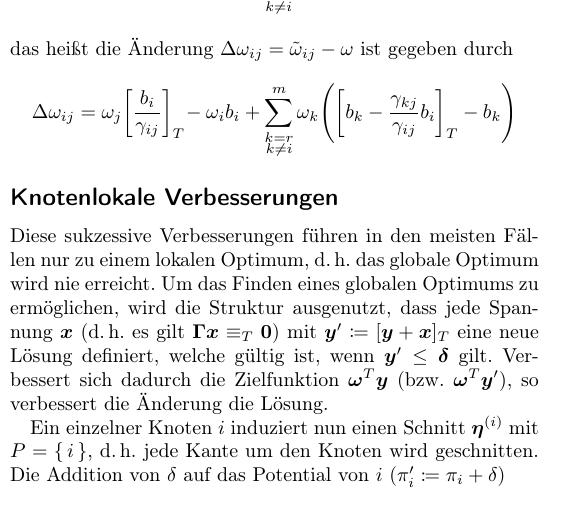
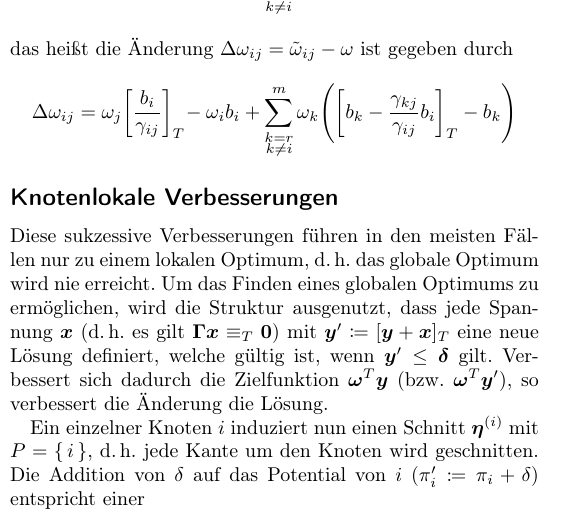
Before and after one commit to fdamken/algorithmic-timetable-modeling, a LaTeX document (handout/handout.tex): part of one column of the page, cut so that both start at the same text. Compiled offline with pdfLaTeX.

Commit message:
txs auto checkin

```diff
--- a/handout/handout.tex
+++ b/handout/handout.tex
@@ -158,6 +158,6 @@
 	\subsection*{Knotenlokale Verbesserungen}
 		Diese sukzessive Verbesserungen führen in den meisten Fällen nur zu einem lokalen Optimum, \dh das globale Optimum wird nie erreicht. Um das Finden eines globalen Optimums zu ermöglichen, wird die Struktur ausgenutzt, dass jede Spannung \(\vec{x}\) (\dh es gilt \( \mat{\Gamma} \vec{x} \equiv_T \vec{0} \)) mit \( \vec{y}' \coloneqq [\vec{y} + \vec{x}]_T \) eine neue Lösung definiert, welche gültig ist, wenn \( \vec{y}' \leq \vec{\delta} \) gilt. Verbessert sich dadurch die Zielfunktion \( \vec{\omega}^T \vec{y} \) (\bzw \( \vec{\omega}^T \vec{y}' \)), so verbessert die Änderung die Lösung.
 
-		Ein einzelner Knoten \(i\) induziert nun einen Schnitt \( \vec{\eta}^{(i)} \) mit \( P = \{\, i \,\} \), \dh jede Kante um den Knoten wird geschnitten. Die Addition von \( \delta \) auf das Potential von \(i\) (\( \pi_i' \coloneqq \pi_i + \delta \))
+		Ein einzelner Knoten \(i\) induziert nun einen Schnitt \( \vec{\eta}^{(i)} \) mit \( P = \{\, i \,\} \), \dh jede Kante um den Knoten wird geschnitten. Die Addition von \( \delta \) auf das Potential von \(i\) (\( \pi_i' \coloneqq \pi_i + \delta \)) entspricht einer
 	% end
 \end{document}
```
